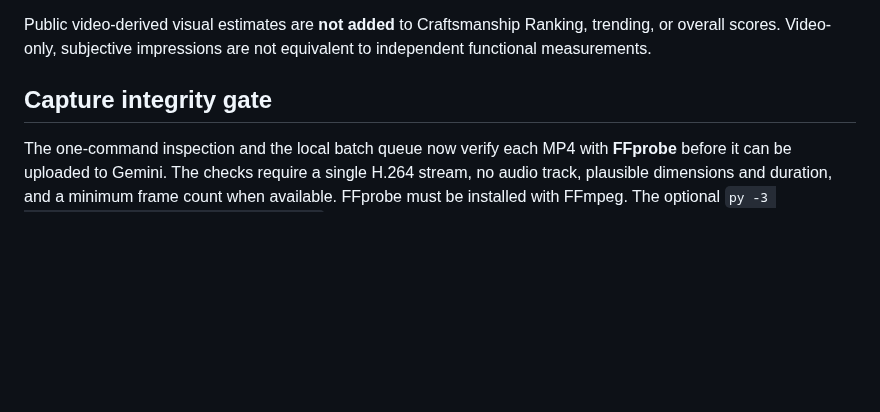
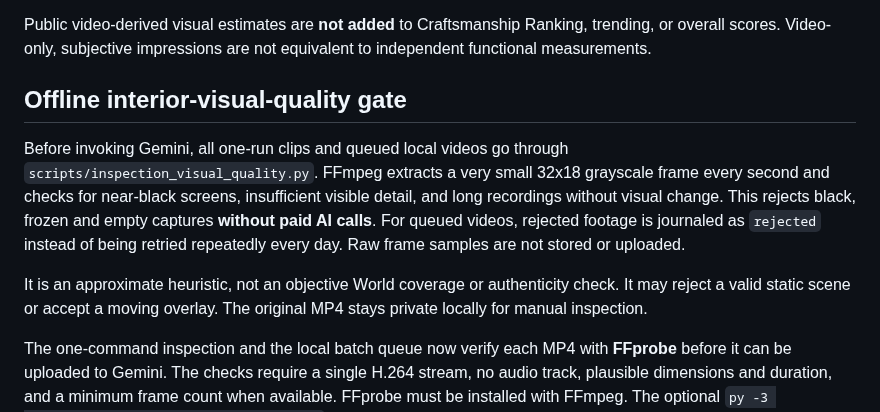
Before and after one commit to showchoo/vrc-club-charts, a Markdown page: docs/AUTOMATED_INSPECTION_PIPELINE.md, the part around the change. Rendered like a GitHub page; blank space fills up the shorter version.

Commit message:
docs: describe the media motion/black-screen AI budget gate

```diff
--- a/docs/AUTOMATED_INSPECTION_PIPELINE.md
+++ b/docs/AUTOMATED_INSPECTION_PIPELINE.md
@@ -157,7 +157,22 @@ Public video-derived visual estimates are **not added** to Craftsmanship
 Ranking, trending, or overall scores. Video-only, subjective impressions
 are not equivalent to independent functional measurements.
 
-## Capture integrity gate
+## Offline interior-visual-quality gate
+
+Before invoking Gemini, all one-run clips and queued local videos go through
+`scripts/inspection_visual_quality.py`. FFmpeg extracts a very small
+32x18 grayscale frame every second and checks for near-black screens,
+insufficient visible detail, and long recordings without visual change.
+This rejects black, frozen and empty captures **without paid AI calls**.
+For queued videos, rejected footage is journaled as `rejected` instead of
+being retried repeatedly every day. Raw frame samples are not stored or
+uploaded.
+
+It is an approximate heuristic, not an objective World coverage or
+authenticity check. It may reject a valid static scene or accept a moving
+overlay. The original MP4 stays private locally for manual inspection.
+
+
 
 The one-command inspection and the local batch queue now verify each MP4 with
 **FFprobe** before it can be uploaded to Gemini. The checks require a single
```
